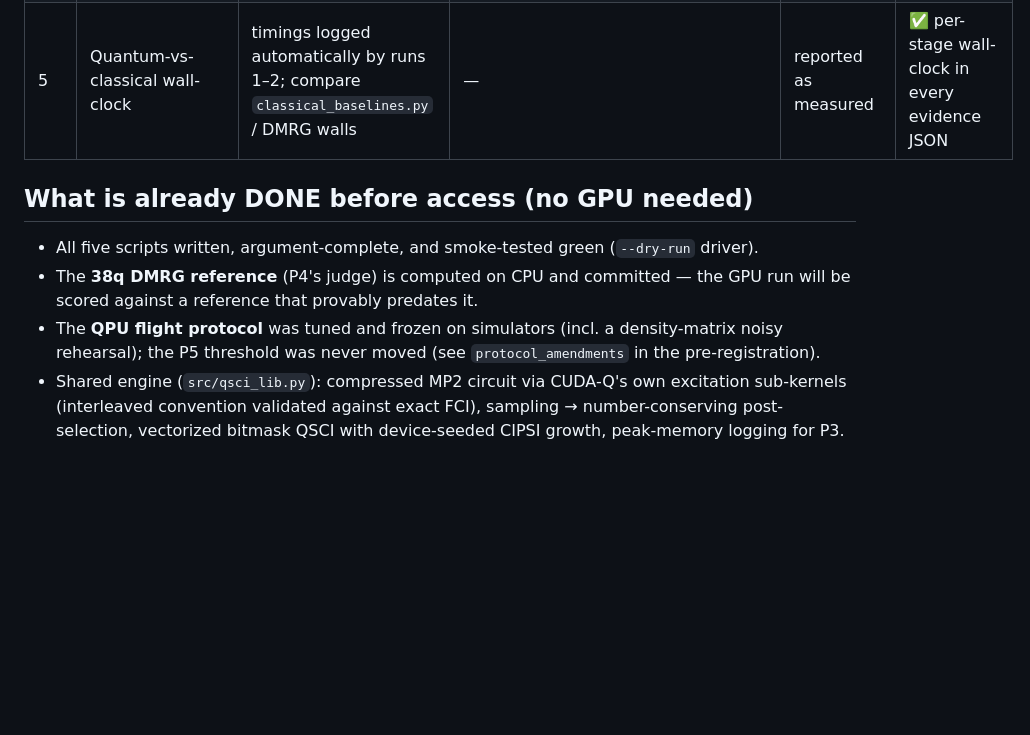
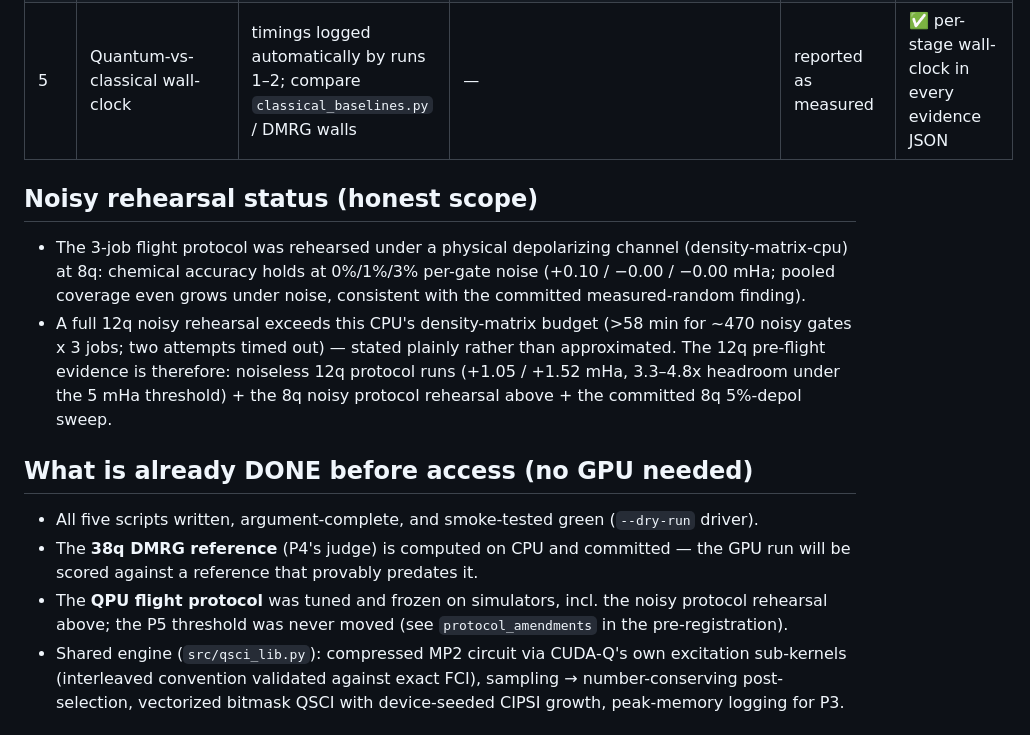
Before and after one commit to christianmetzl/potomac_advancedmaterials, a Markdown page: src/GPU_RUNLIST.md, the part around the change. GitHub-like rendering; blank space fills up the shorter version.

Commit message:
QPU protocol noisy rehearsal (8q): chem-acc holds at 1%/3% per-gate depol; document 12q CPU limit
3-job pooled protocol under a physical depolarizing channel (density-
matrix-cpu, 8q): +0.10 / -0.00 / -0.00 mHa at 0/1/3% per-gate — protocol
mechanics (pooling, post-selection) validated under noise. The full 12q
noisy rehearsal exceeds this CPU's density-matrix budget (two timeouts,
~470 noisy gates x 3 jobs); documented plainly in GPU_RUNLIST rather than
approximated. Zip rebuilt with the complete launch-ready package.

Co-Authored-By: Claude Fable 5 <noreply@anthropic.com>
Claude-Session: https://claude.ai/code/session_016ijNmQwafUUda99bWttvKv

```diff
--- a/src/GPU_RUNLIST.md
+++ b/src/GPU_RUNLIST.md
@@ -18,12 +18,21 @@ python src/run_gpu_phase3.py              # PRODUCTION, priority order (GPU day)
 | 4 | Real QPU 12q H₆ QSCI (P5) | `python src/qpu_run_h6.py --target ionq --machine <per qBraid catalogue> --shots 10000` | FCI (exact) | ≤5 mHa; raw counts committed regardless | ✅ flight protocol (3 pooled jobs: MP2 + 2 seeded-random) passes pre-flight at **+1.05 mHa noiseless**; single-job design measured at ~16 mHa and **rejected before hardware** |
 | 5 | Quantum-vs-classical wall-clock | timings logged automatically by runs 1–2; compare `classical_baselines.py` / DMRG walls | — | reported as measured |  ✅ per-stage wall-clock in every evidence JSON |
 
+## Noisy rehearsal status (honest scope)
+- The 3-job flight protocol was rehearsed under a physical depolarizing channel (density-matrix-cpu)
+  at 8q: chemical accuracy holds at 0%/1%/3% per-gate noise (+0.10 / −0.00 / −0.00 mHa; pooled
+  coverage even grows under noise, consistent with the committed measured-random finding).
+- A full 12q noisy rehearsal exceeds this CPU's density-matrix budget (>58 min for ~470 noisy gates
+  x 3 jobs; two attempts timed out) — stated plainly rather than approximated. The 12q pre-flight
+  evidence is therefore: noiseless 12q protocol runs (+1.05 / +1.52 mHa, 3.3–4.8x headroom under the
+  5 mHa threshold) + the 8q noisy protocol rehearsal above + the committed 8q 5%-depol sweep.
+
 ## What is already DONE before access (no GPU needed)
 - All five scripts written, argument-complete, and smoke-tested green (`--dry-run` driver).
 - The **38q DMRG reference** (P4's judge) is computed on CPU and committed — the GPU run will be scored
   against a reference that provably predates it.
-- The **QPU flight protocol** was tuned and frozen on simulators (incl. a density-matrix noisy
-  rehearsal); the P5 threshold was never moved (see `protocol_amendments` in the pre-registration).
+- The **QPU flight protocol** was tuned and frozen on simulators, incl. the noisy protocol rehearsal
+  above; the P5 threshold was never moved (see `protocol_amendments` in the pre-registration).
 - Shared engine (`src/qsci_lib.py`): compressed MP2 circuit via CUDA-Q's own excitation sub-kernels
   (interleaved convention validated against exact FCI), sampling → number-conserving post-selection,
   vectorized bitmask QSCI with device-seeded CIPSI growth, peak-memory logging for P3.
```
